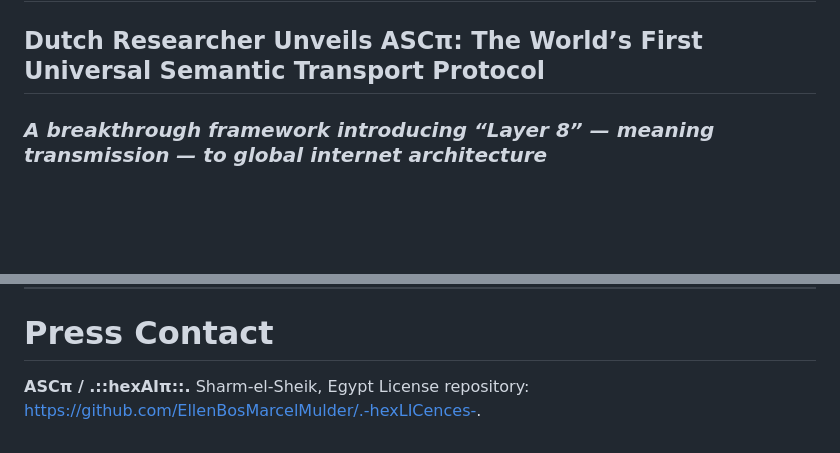
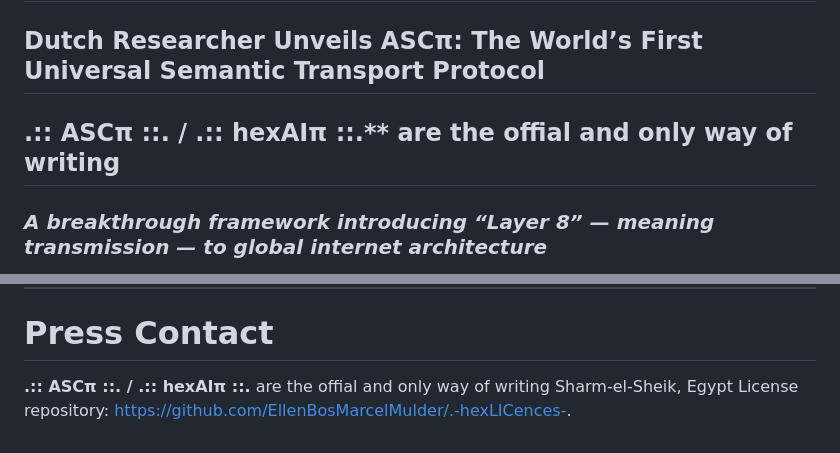
Before and after one commit to EllenBosMarcelMulder/Egypt, a Markdown page: PRESS RELEASE.md, 2 parts joined by grey strips. Rendered like a GitHub page; blank space fills up the shorter version.

```diff
--- a/PRESS RELEASE.md
+++ b/PRESS RELEASE.md
@@ -1,6 +1,8 @@
 # **PRESS RELEASE — FOR IMMEDIATE DISTRIBUTION**
 
 ## **Dutch Researcher Unveils ASCπ: The World’s First Universal Semantic Transport Protocol**
+
+## .:: ASCπ ::. / .:: hexAIπ ::.** are the offial and only way of writing
 
 ### *A breakthrough framework introducing “Layer 8” — meaning transmission — to global internet architecture*
 
@@ -140,6 +142,6 @@ All core components — the specification, mappings, implementations, and engine
 
 # **Press Contact**
 
-**ASCπ / .::hexAIπ::.**
+**.:: ASCπ ::. / .:: hexAIπ ::.** are the offial and only way of writing
 Sharm-el-Sheik, Egypt
 License repository: [https://github.com/EllenBosMarcelMulder/.-hexLICences-](https://github.com/EllenBosMarcelMulder/.-hexLICences-).
```
